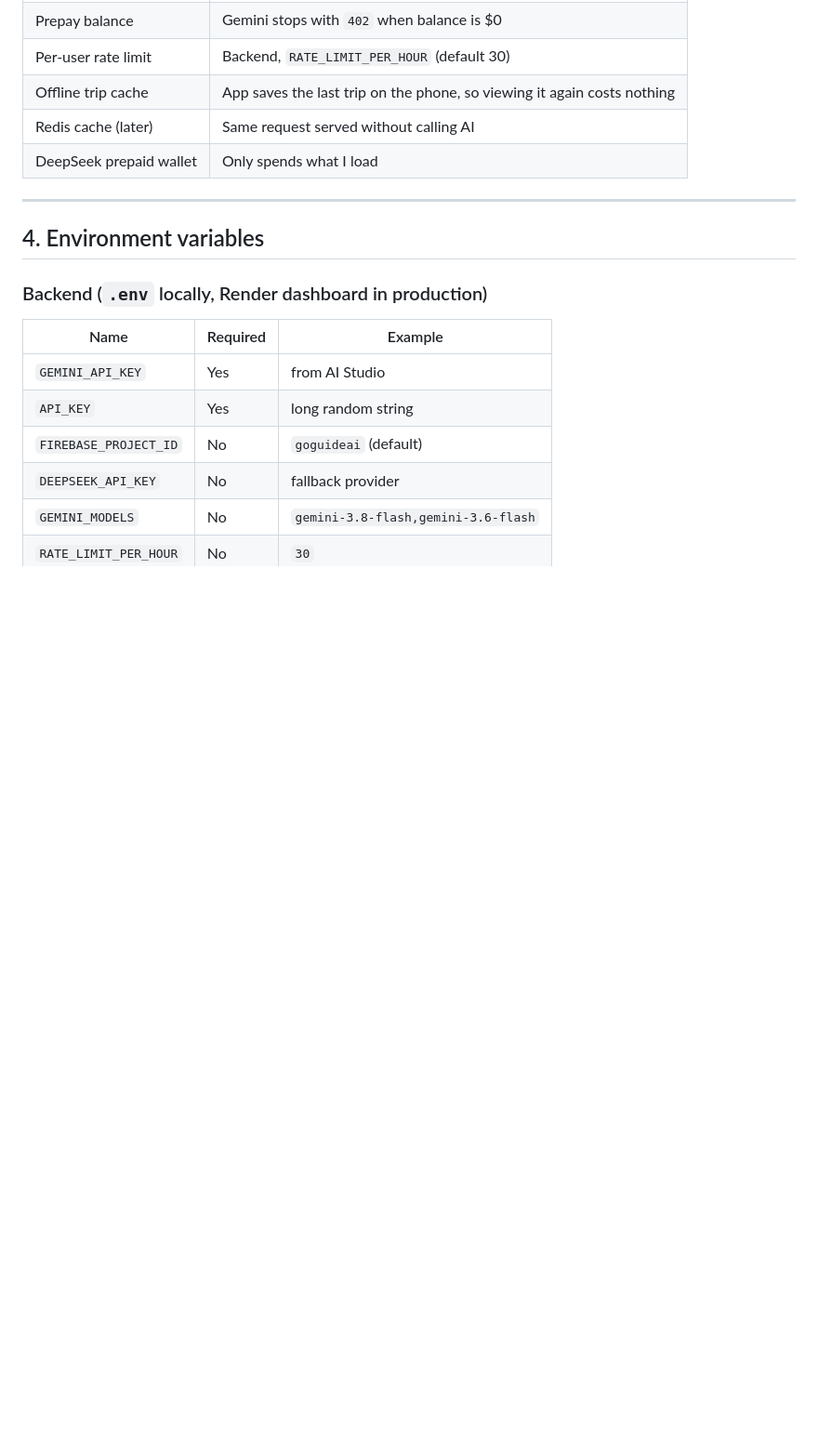
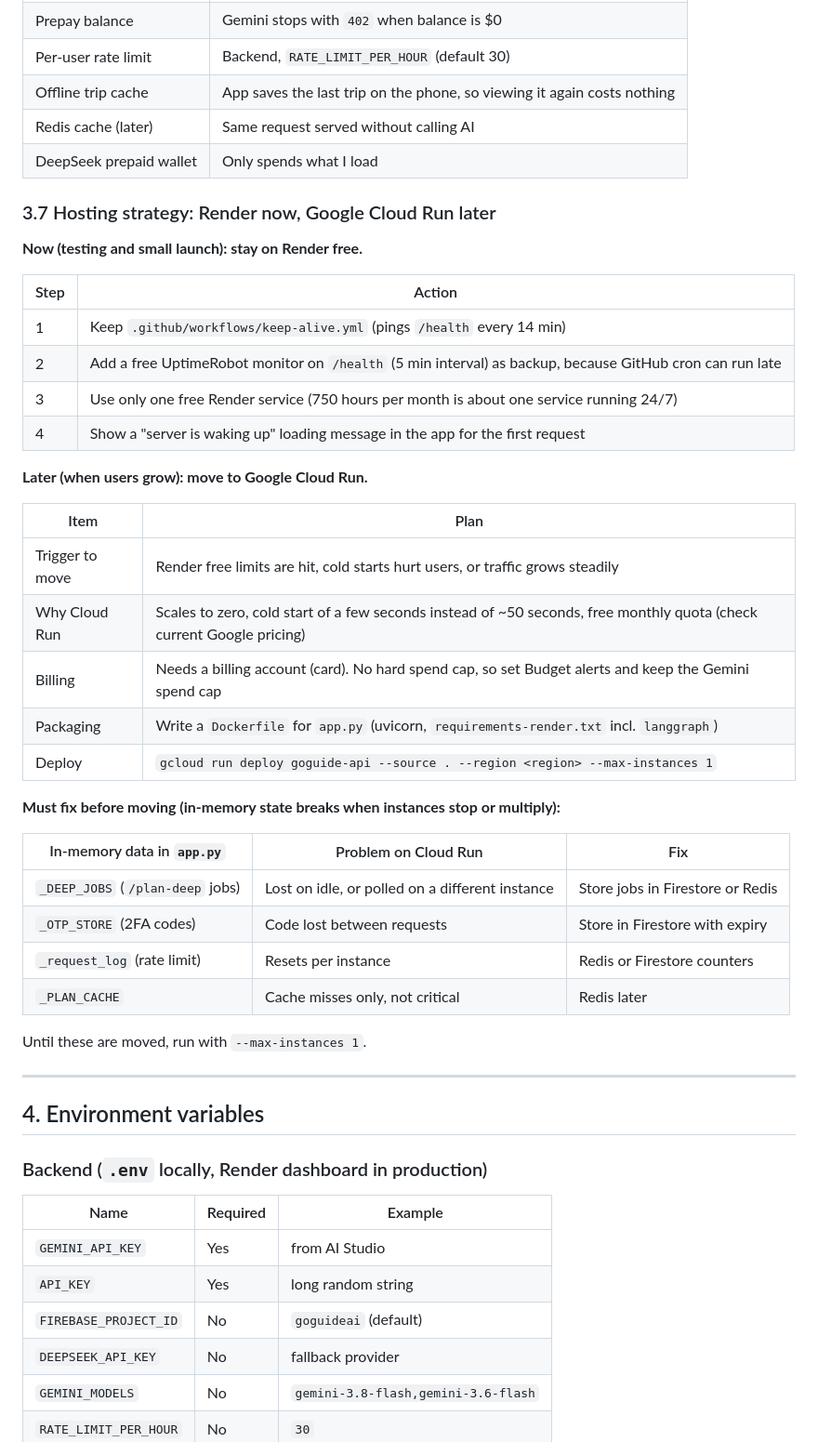
Before and after one commit to AliHassan-7869/GoGuide-AI-Agent, a Markdown page: PRODUCTION_PLAN.md, the part around the change. Shown at 93% size. Drawn GitHub-style; blank space fills up the shorter version.

Commit message:
docs: add hosting strategy (Render now, Cloud Run later) to production plan

```diff
--- a/PRODUCTION_PLAN.md
+++ b/PRODUCTION_PLAN.md
@@ -209,6 +209,38 @@ Plus one time: **$25** for Play Store.
 | Redis cache (later) | Same request served without calling AI |
 | DeepSeek prepaid wallet | Only spends what I load |
 
+### 3.7 Hosting strategy: Render now, Google Cloud Run later
+
+**Now (testing and small launch): stay on Render free.**
+
+| Step | Action |
+|---|---|
+| 1 | Keep `.github/workflows/keep-alive.yml` (pings `/health` every 14 min) |
+| 2 | Add a free UptimeRobot monitor on `/health` (5 min interval) as backup, because GitHub cron can run late |
+| 3 | Use only one free Render service (750 hours per month is about one service running 24/7) |
+| 4 | Show a "server is waking up" loading message in the app for the first request |
+
+**Later (when users grow): move to Google Cloud Run.**
+
+| Item | Plan |
+|---|---|
+| Trigger to move | Render free limits are hit, cold starts hurt users, or traffic grows steadily |
+| Why Cloud Run | Scales to zero, cold start of a few seconds instead of ~50 seconds, free monthly quota (check current Google pricing) |
+| Billing | Needs a billing account (card). No hard spend cap, so set Budget alerts and keep the Gemini spend cap |
+| Packaging | Write a `Dockerfile` for `app.py` (uvicorn, `requirements-render.txt` incl. `langgraph`) |
+| Deploy | `gcloud run deploy goguide-api --source . --region <region> --max-instances 1` |
+
+**Must fix before moving (in-memory state breaks when instances stop or multiply):**
+
+| In-memory data in `app.py` | Problem on Cloud Run | Fix |
+|---|---|---|
+| `_DEEP_JOBS` (`/plan-deep` jobs) | Lost on idle, or polled on a different instance | Store jobs in Firestore or Redis |
+| `_OTP_STORE` (2FA codes) | Code lost between requests | Store in Firestore with expiry |
+| `_request_log` (rate limit) | Resets per instance | Redis or Firestore counters |
+| `_PLAN_CACHE` | Cache misses only, not critical | Redis later |
+
+Until these are moved, run with `--max-instances 1`.
+
 ---
 
 ## 4. Environment variables
```
